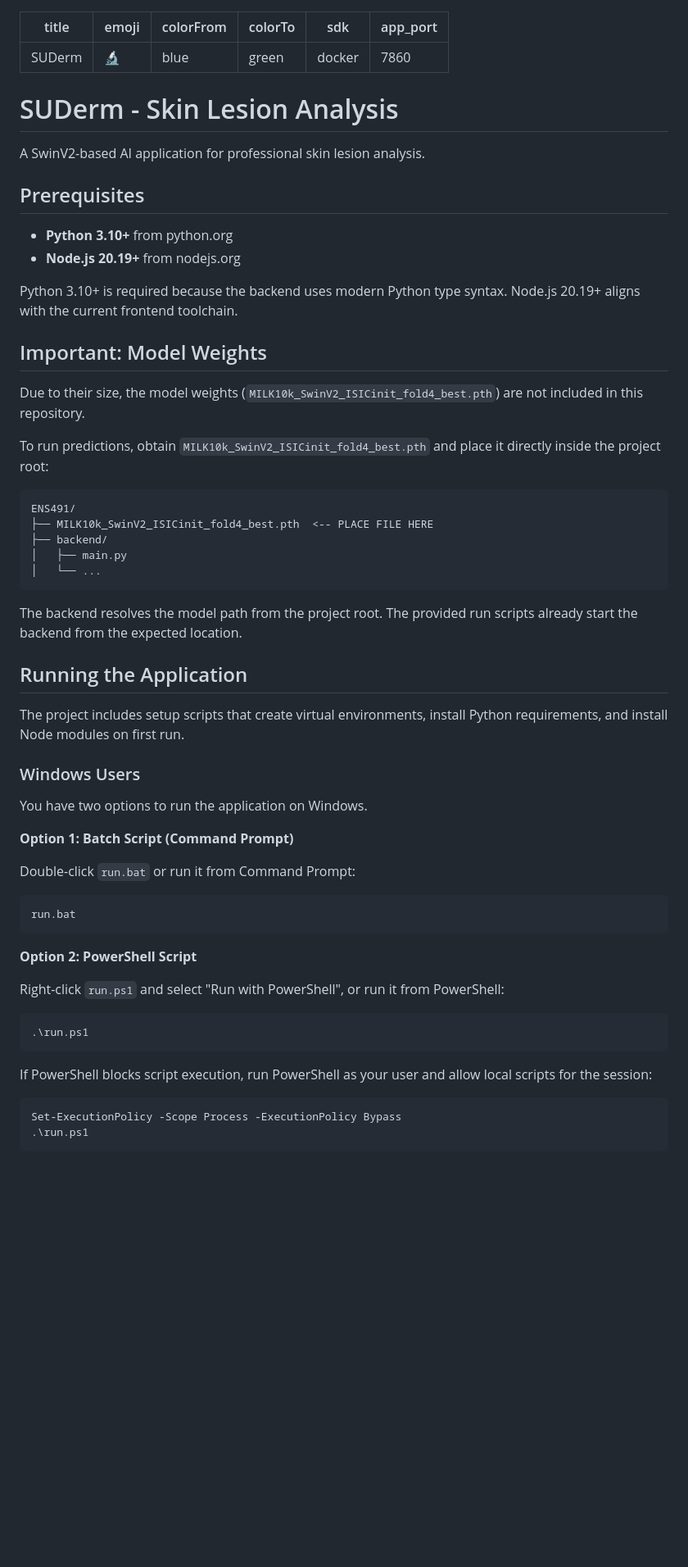
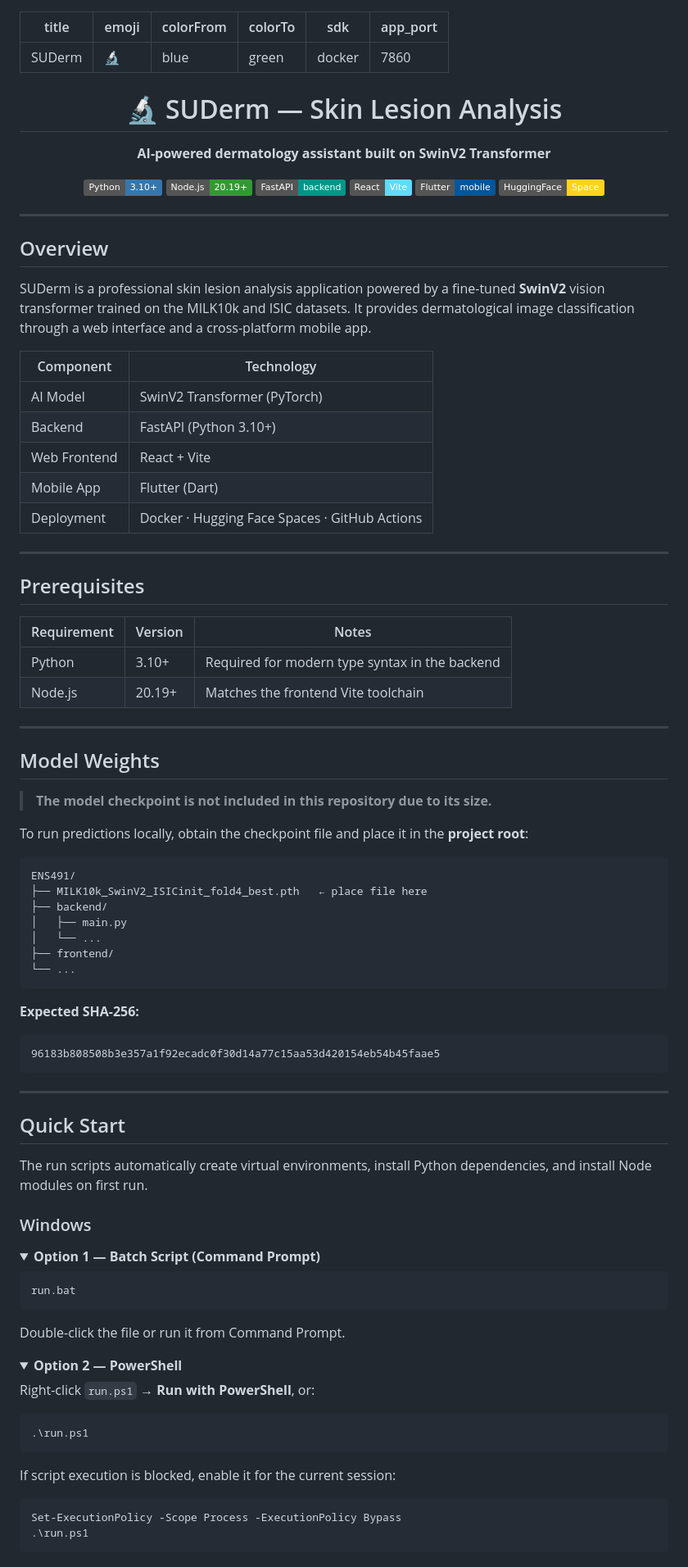
Before and after one commit to Ataylmz2406/491, a Markdown page: README.md, the part around one of its changes. Shown at 82% size. Drawn GitHub-style; folded sections open; badges without logos; blank space fills up the shorter version.

Commit message:
docs: improve README with badges, tables, and author info

````diff
--- a/README.md
+++ b/README.md
@@ -7,58 +7,95 @@ sdk: docker
 app_port: 7860
 ---
 
-# SUDerm - Skin Lesion Analysis
+<div align="center">
 
-A SwinV2-based AI application for professional skin lesion analysis.
+# 🔬 SUDerm — Skin Lesion Analysis
+
+**AI-powered dermatology assistant built on SwinV2 Transformer**
+
+[![Python](https://img.shields.io/badge/Python-3.10%2B-3776AB?logo=python&logoColor=white)](https://python.org)
+[![Node.js](https://img.shields.io/badge/Node.js-20.19%2B-339933?logo=node.js&logoColor=white)](https://nodejs.org)
+[![FastAPI](https://img.shields.io/badge/FastAPI-backend-009688?logo=fastapi&logoColor=white)](https://fastapi.tiangolo.com)
+[![React](https://img.shields.io/badge/React-Vite-61DAFB?logo=react&logoColor=white)](https://vitejs.dev)
+[![Flutter](https://img.shields.io/badge/Flutter-mobile-02569B?logo=flutter&logoColor=white)](https://flutter.dev)
+[![Hugging Face](https://img.shields.io/badge/HuggingFace-Space-FFD21E?logo=huggingface&logoColor=black)](https://huggingface.co/spaces/suderm/suderm)
+
+</div>
+
+---
+
+## Overview
+
+SUDerm is a professional skin lesion analysis application powered by a fine-tuned **SwinV2** vision transformer trained on the MILK10k and ISIC datasets. It provides dermatological image classification through a web interface and a cross-platform mobile app.
+
+| Component | Technology |
+|-----------|-----------|
+| AI Model | SwinV2 Transformer (PyTorch) |
+| Backend | FastAPI (Python 3.10+) |
+| Web Frontend | React + Vite |
+| Mobile App | Flutter (Dart) |
+| Deployment | Docker · Hugging Face Spaces · GitHub Actions |
+
+---
 
 ## Prerequisites
 
-- **Python 3.10+** from python.org
-- **Node.js 20.19+** from nodejs.org
+| Requirement | Version | Notes |
+|-------------|---------|-------|
+| Python | 3.10+ | Required for modern type syntax in the backend |
+| Node.js | 20.19+ | Matches the frontend Vite toolchain |
 
-Python 3.10+ is required because the backend uses modern Python type syntax. Node.js 20.19+ aligns with the current frontend toolchain.
+---
 
-## Important: Model Weights
+## Model Weights
 
-Due to their size, the model weights (`MILK10k_SwinV2_ISICinit_fold4_best.pth`) are not included in this repository.
+> **The model checkpoint is not included in this repository due to its size.**
 
-To run predictions, obtain `MILK10k_SwinV2_ISICinit_fold4_best.pth` and place it directly inside the project root:
+To run predictions locally, obtain the checkpoint file and place it in the **project root**:
 
-```text
+```
 ENS491/
-├── MILK10k_SwinV2_ISICinit_fold4_best.pth  <-- PLACE FILE HERE
+├── MILK10k_SwinV2_ISICinit_fold4_best.pth   ← place file here
 ├── backend/
 │   ├── main.py
 │   └── ...
+├── frontend/
+└── ...
 ```
 
-The backend resolves the model path from the project root. The provided run scripts already start the backend from the expected location.
+**Expected SHA-256:**
+```
+96183b808508b3e357a1f92ecadc0f30d14a77c15aa53d420154eb54b45faae5
+```
 
-## Running the Application
+---
 
-The project includes setup scripts that create virtual environments, install Python requirements, and install Node modules on first run.
+## Quick Start
 
-### Windows Users
+The run scripts automatically create virtual environments, install Python dependencies, and install Node modules on first run.
 
-You have two options to run the application on Windows.
+### Windows
 
-**Option 1: Batch Script (Command Prompt)**
-
-Double-click `run.bat` or run it from Command Prompt:
+<details>
+<summary><strong>Option 1 — Batch Script (Command Prompt)</strong></summary>
 
 ```cmd
 run.bat
 ```
 
-**Option 2: PowerShell Script**
+Double-click the file or run it from Command Prompt.
+</details>
 
-Right-click `run.ps1` and select "Run with PowerShell", or run it from PowerShell:
+<details>
+<summary><strong>Option 2 — PowerShell</strong></summary>
+
+Right-click `run.ps1` → **Run with PowerShell**, or:
 
 ```powershell
 .\run.ps1
 ```
 
-If PowerShell blocks script execution, run PowerShell as your user and allow local scripts for the session:
+If script execution is blocked, enable it for the current session:
 
 ```powershell
 Set-ExecutionPolicy -Scope Process -ExecutionPolicy Bypass
````
Also changed, not shown: other parts of README.md (+44 -20 lines).
